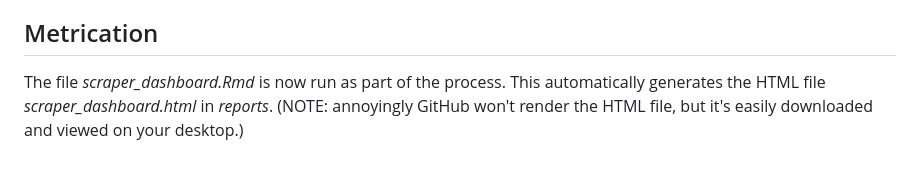
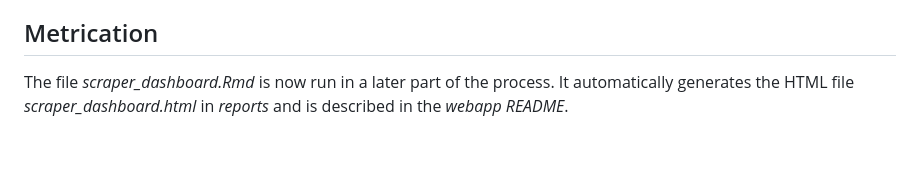
Before and after one commit to billoxbury/blitscan, a Markdown page: scrape/README.md, the part around the change. GitHub-like rendering.

```diff
--- a/scrape/README.md
+++ b/scrape/README.md
@@ -53,4 +53,4 @@ Text extraction from PDF is imperfect and uses routines in _./pdf2txt.py_ (which
 
 ## Metrication
 
-The file _scraper_dashboard.Rmd_ is now run as part of the process. This automatically generates the HTML file  _scraper\_dashboard.html_ in _reports_. (NOTE: annoyingly GitHub won't render the HTML file, but it's easily downloaded and viewed on your desktop.)
+The file _scraper_dashboard.Rmd_ is now run in a later part of the process. It automatically generates the HTML file  _scraper\_dashboard.html_ in _reports_ and is described in the _webapp_ _README_.
```
